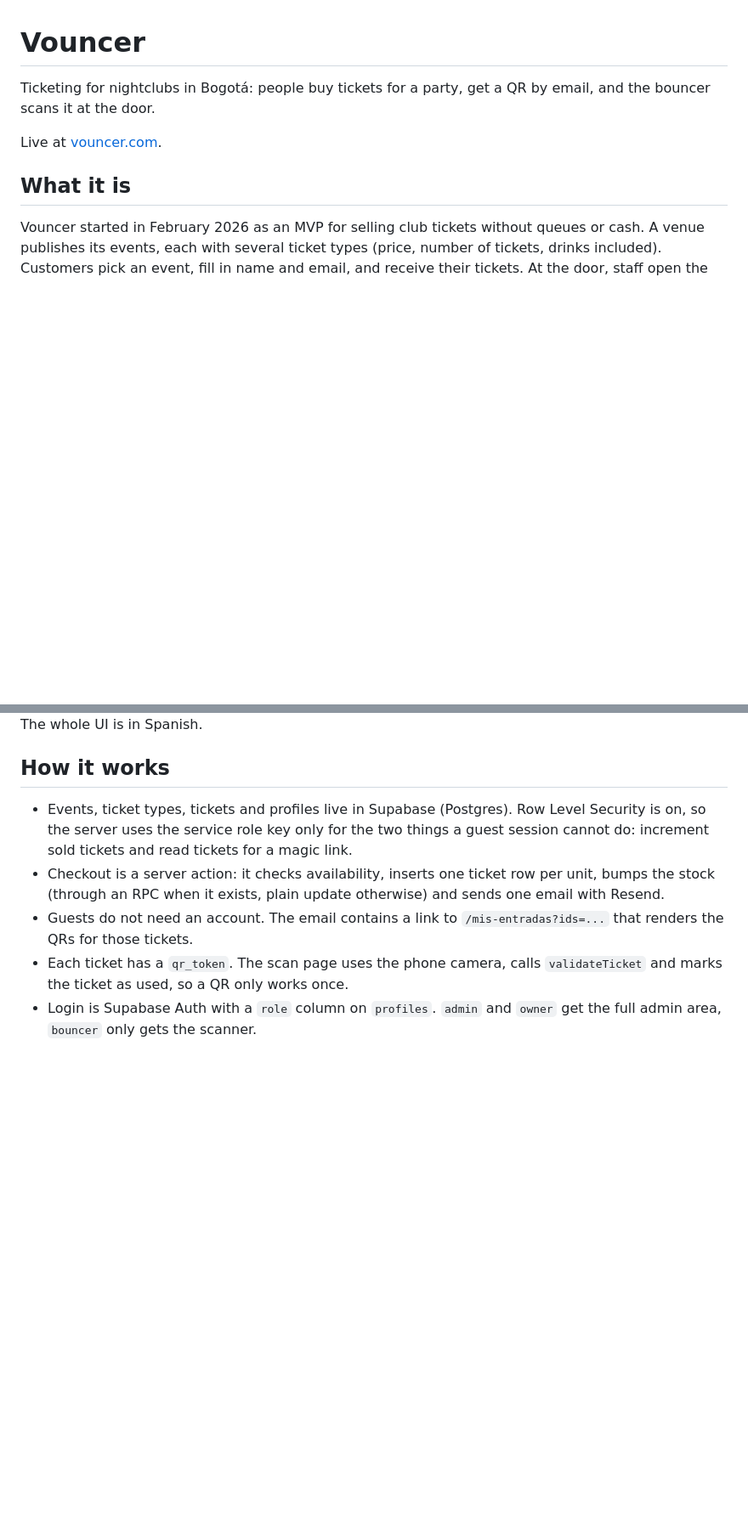
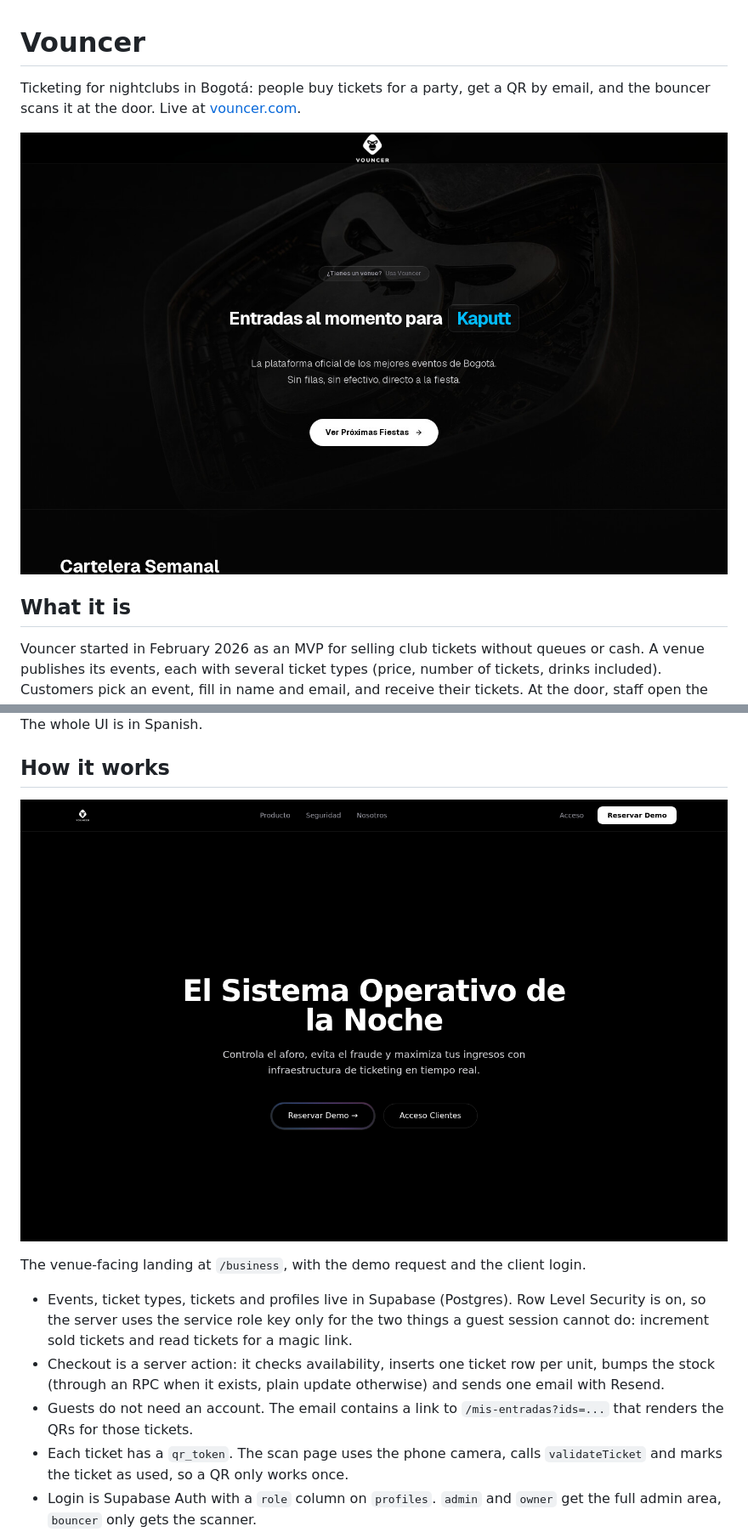
Before and after one commit to 34lumo/vouncer, a Markdown page: README.md, 2 parts joined by grey strips. Shown at 85% size. Drawn GitHub-style; pictures changed too: docs/screenshots/business.png (added), docs/screenshots/home.jpg (added); blank space fills up the shorter version.

Commit message:
docs: add live screenshots to the README (#2)

```diff
--- a/README.md
+++ b/README.md
@@ -1,8 +1,8 @@
 # Vouncer
 
-Ticketing for nightclubs in Bogotá: people buy tickets for a party, get a QR by email, and the bouncer scans it at the door.
+Ticketing for nightclubs in Bogotá: people buy tickets for a party, get a QR by email, and the bouncer scans it at the door. Live at [vouncer.com](https://vouncer.com).
 
-Live at [vouncer.com](https://vouncer.com).
+![Home page of vouncer.com: hero with the club names and the weekly listing below](docs/screenshots/home.jpg)
 
 ## What it is
 
@@ -11,6 +11,10 @@ Vouncer started in February 2026 as an MVP for selling club tickets without queu
 There are two sides to the app. The public side is the event listing, the checkout and the "mis entradas" page where a guest sees their QRs. The business side (`/business`) is a landing page for venues with a demo request form, and `/admin` is where venue staff manage events and scan tickets. The whole UI is in Spanish.
 
 ## How it works
+
+![Business landing page at vouncer.com/business](docs/screenshots/business.png)
+
+The venue-facing landing at `/business`, with the demo request and the client login.
 
 - Events, ticket types, tickets and profiles live in Supabase (Postgres). Row Level Security is on, so the server uses the service role key only for the two things a guest session cannot do: increment sold tickets and read tickets for a magic link.
 - Checkout is a server action: it checks availability, inserts one ticket row per unit, bumps the stock (through an RPC when it exists, plain update otherwise) and sends one email with Resend.
```
Also changed, not shown: other parts of README.md (+0 -17 lines).
